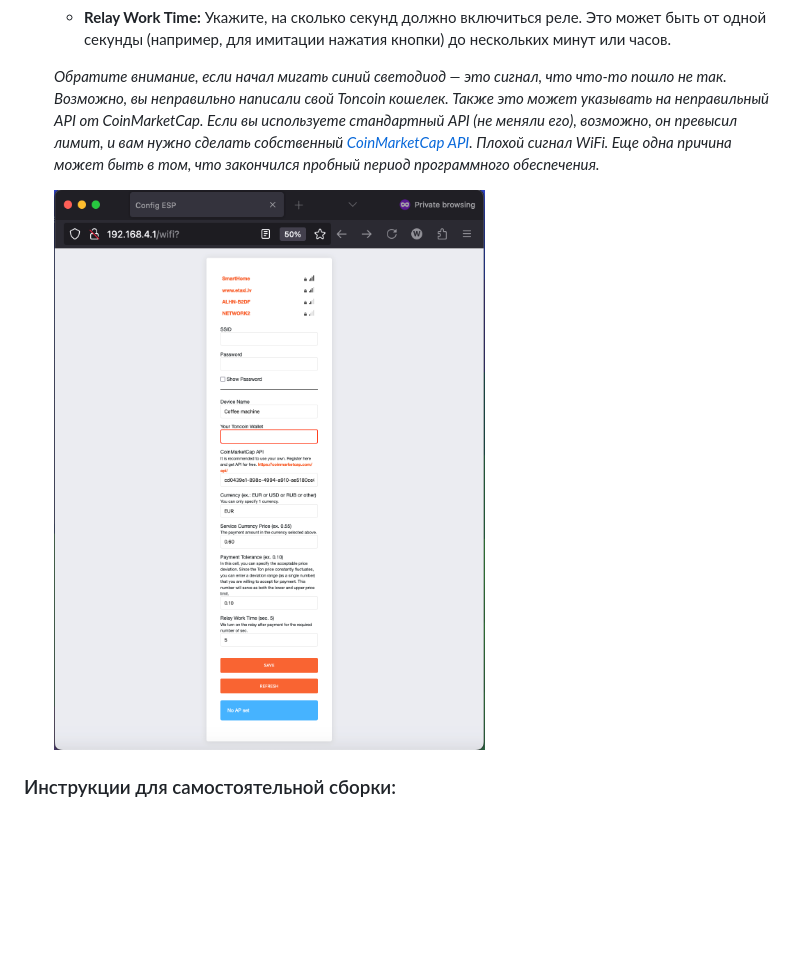
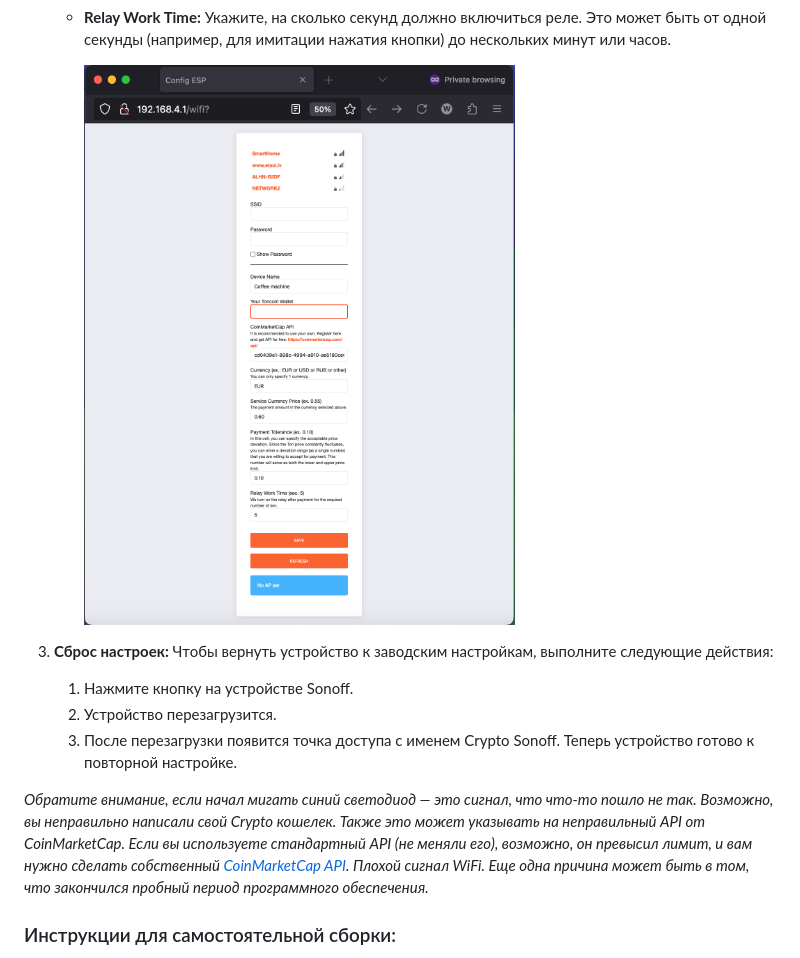
Before and after one commit to renat2985/toncoin_payment_sonoff, a Markdown page: README_RU.md, the part around the change. GitHub-like rendering; blank space fills up the shorter version.

```diff
--- a/README_RU.md
+++ b/README_RU.md
@@ -30,13 +30,16 @@
    - **Payment Tolerance:** В этой ячейке указывается допустимая погрешность в цене. Поскольку стоимость Ton постоянно колеблется, здесь нужно указать диапазон отклонений (одной цифрой), который вы готовы принять при оплате.
    - **Relay Work Time:** Укажите, на сколько секунд должно включиться реле. Это может быть от одной секунды (например, для имитации нажатия кнопки) до нескольких минут или часов.
 
-   _Обратите внимание, если начал мигать синий светодиод — это сигнал, что что-то пошло не так. Возможно, вы неправильно написали свой Toncoin кошелек. Также это может указывать на неправильный API от CoinMarketCap. Если вы используете стандартный API (не меняли его), возможно, он превысил лимит, и вам нужно сделать собственный [CoinMarketCap API](https://coinmarketcap.com/api/). Плохой сигнал WiFi. Еще одна причина может быть в том, что закончился пробный период программного обеспечения._
+      <img src="https://github.com/renat2985/toncoin_payment_sonoff/blob/main/doc/APFull.png" width="500px">
 
-   <img src="https://github.com/renat2985/toncoin_payment_sonoff/blob/main/doc/APFull.png" width="500px">
+3. **Сброс настроек:**
+      Чтобы вернуть устройство к заводским настройкам, выполните следующие действия:
+      1.	Нажмите кнопку на устройстве Sonoff.
+      2.	Устройство перезагрузится.
+      3.	После перезагрузки появится точка доступа с именем Crypto Sonoff.
+      Теперь устройство готово к повторной настройке.
 
-
-
-
+_Обратите внимание, если начал мигать синий светодиод — это сигнал, что что-то пошло не так. Возможно, вы неправильно написали свой Crypto кошелек. Также это может указывать на неправильный API от CoinMarketCap. Если вы используете стандартный API (не меняли его), возможно, он превысил лимит, и вам нужно сделать собственный [CoinMarketCap API](https://coinmarketcap.com/api/). Плохой сигнал WiFi. Еще одна причина может быть в том, что закончился пробный период программного обеспечения._
 
 ### Инструкции для самостоятельной сборки:
 
```
Also changed, not shown: README.md (+8 -2 lines).
